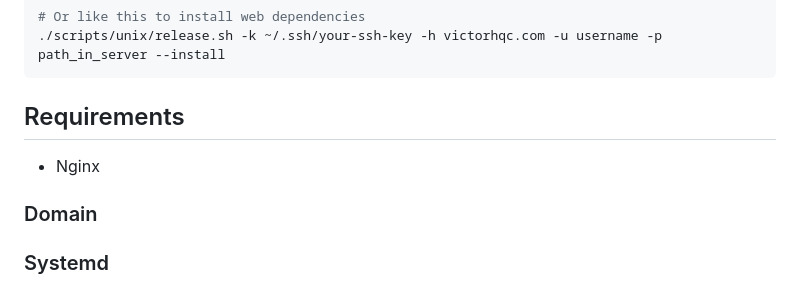
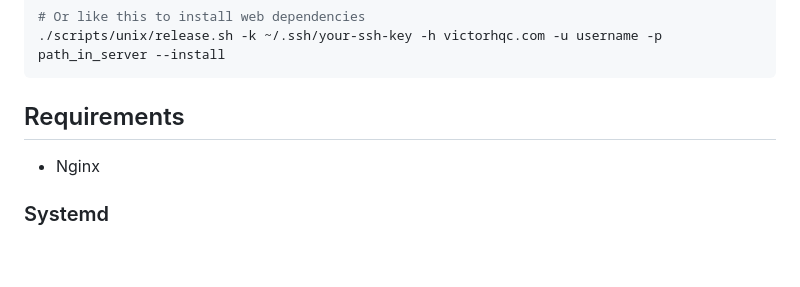
Before and after one commit to victorhqc/victorhqc.com, a Markdown page: README.md, the part around the change. GitHub-like rendering; blank space fills up the shorter version.

Commit message:
chore: remove domain title

```diff
--- a/README.md
+++ b/README.md
@@ -202,8 +202,6 @@ cargo build --release --target x86_64-unknown-linux-musl
 
 - Nginx
 
-### Domain
-
 ### Systemd
 
 The services use `systemd` to manage restarts and configuration. Benjamin
```
